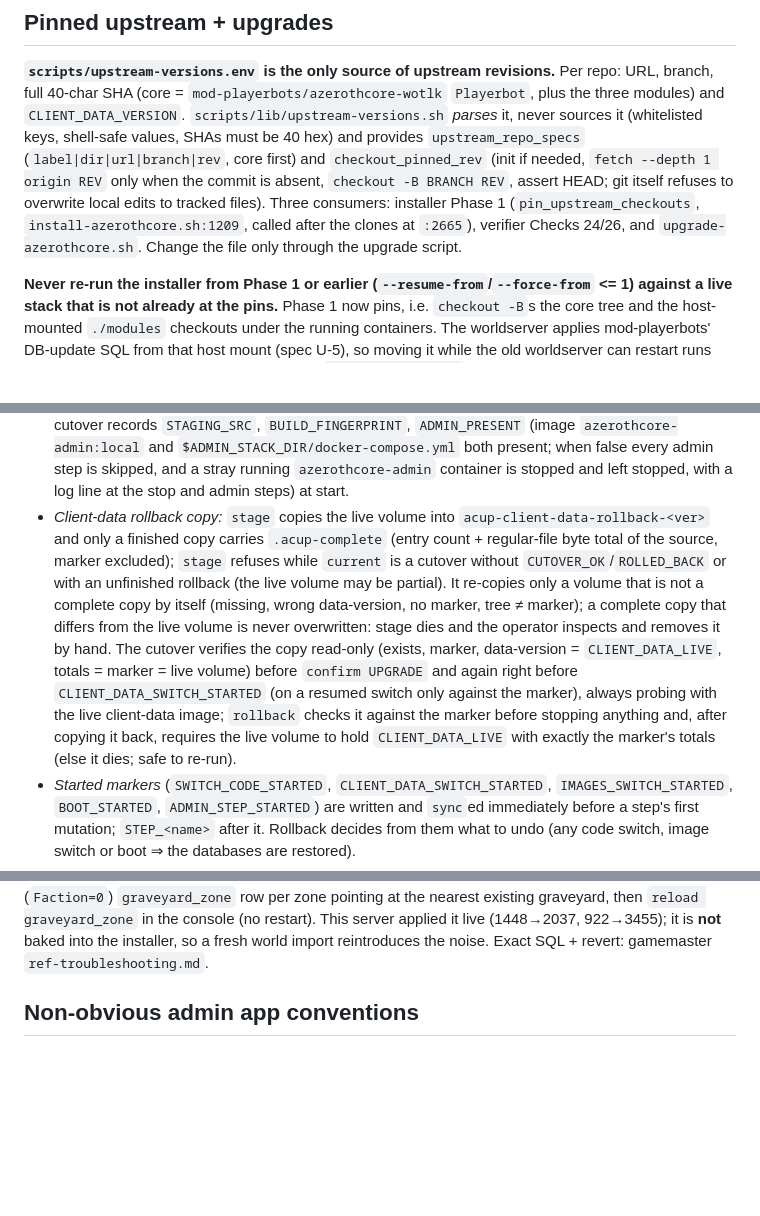
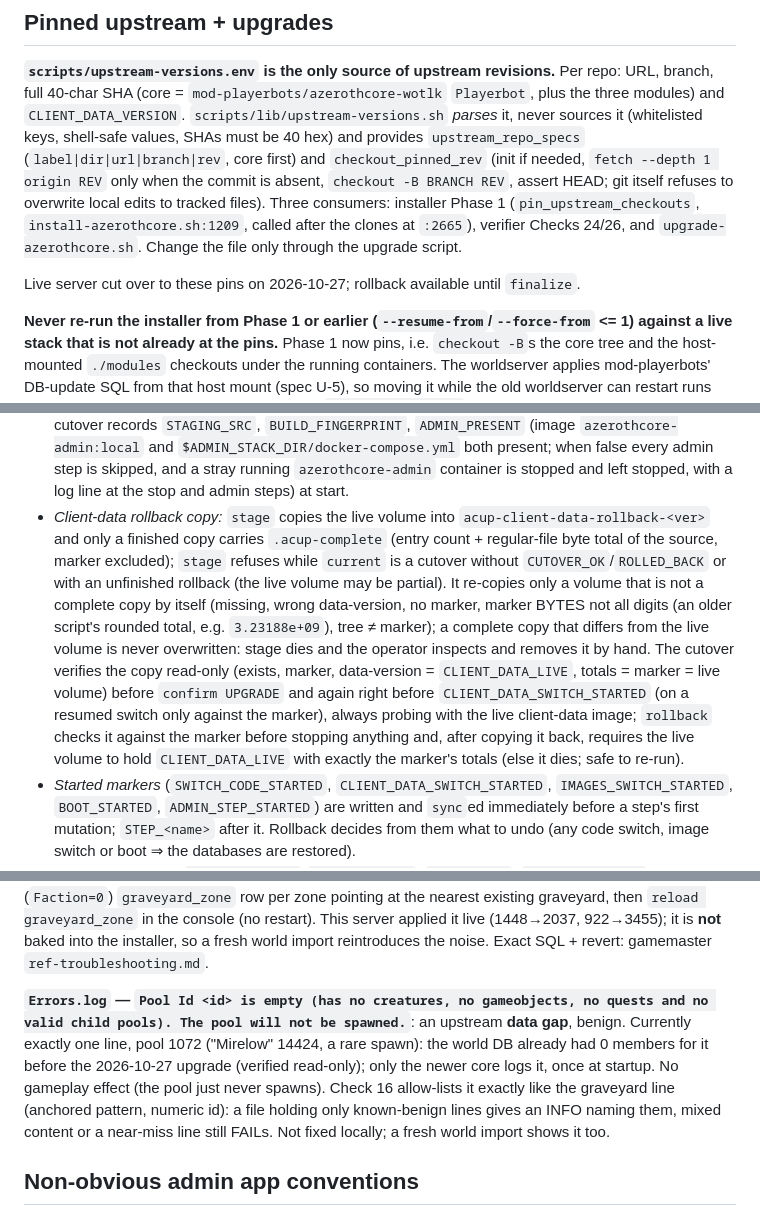
Before and after one commit to ziwdon/wow-server-sp, a Markdown page: CLAUDE.md, 3 parts joined by grey strips. Drawn GitHub-style; blank space fills up the shorter version.

Commit message:
docs: document the empty-pool benign line and post-cutover upgrade notes
CLAUDE.md: empty-pool Errors.log entry (Check 16 allow-list), the stage
re-copy rule for a marker whose BYTES is not all digits, the pre-db-import SQL
not waiting for ac-database health on a resumed boot step, and the dated
cutover note. ref-troubleshooting.md: the same benign line in the Errors.log
section.

Co-Authored-By: Claude Opus 5.5 <noreply@anthropic.com>
Claude-Session: https://claude.ai/code/session_01URJtVDG6cMSffXyKPmNM7m

```diff
--- a/CLAUDE.md
+++ b/CLAUDE.md
@@ -174,6 +174,8 @@ Paths are under the two stack roots `/opt/stacks/azerothcore/` (AC) and `/opt/st
 
 **`scripts/upstream-versions.env` is the only source of upstream revisions.** Per repo: URL, branch, full 40-char SHA (core = `mod-playerbots/azerothcore-wotlk` `Playerbot`, plus the three modules) and `CLIENT_DATA_VERSION`. `scripts/lib/upstream-versions.sh` *parses* it, never sources it (whitelisted keys, shell-safe values, SHAs must be 40 hex) and provides `upstream_repo_specs` (`label|dir|url|branch|rev`, core first) and `checkout_pinned_rev` (init if needed, `fetch --depth 1 origin REV` only when the commit is absent, `checkout -B BRANCH REV`, assert HEAD; git itself refuses to overwrite local edits to tracked files). Three consumers: installer Phase 1 (`pin_upstream_checkouts`, `install-azerothcore.sh:1209`, called after the clones at `:2665`), verifier Checks 24/26, and `upgrade-azerothcore.sh`. Change the file only through the upgrade script.
 
+Live server cut over to these pins on 2026-10-27; rollback available until `finalize`.
+
 **Never re-run the installer from Phase 1 or earlier (`--resume-from`/`--force-from` <= 1) against a live stack that is not already at the pins.** Phase 1 now pins, i.e. `checkout -B`s the core tree and the host-mounted `./modules` checkouts under the running containers. The worldserver applies mod-playerbots' DB-update SQL from that host mount (spec U-5), so moving it while the old worldserver can restart runs new SQL against the old binary (e.g. it drops `playerbots_speech`, which the old binary still prepares, then aborts). Resuming from Phase >= 2 is unaffected. Live upstream changes go only through `upgrade-azerothcore.sh`, which builds in a separate staging checkout.
 
 **Local patches: `scripts/patches/<module>/*.patch`, applied by `apply-local-patches.sh SOURCE_ROOT [--check|--reverse]`** to `SOURCE_ROOT/modules/<module>`, in filename order. Idempotent: an already-applied patch is kept; one that neither applies nor reverse-applies exits 1 ("refresh the patch for this upstream revision"); `--check` exits 1 if any is not applied; `--reverse` un-applies newest first. Phase 1 runs it right after pinning; Check 24 runs `--check`. `0001-mark-only-logging-out-character-offline.patch` (mod-playerbots `src/Script/Playerbots.cpp`) implements `OnPlayerCanMarkAccountOffline` (hook `PLAYERHOOK_CAN_MARK_ACCOUNT_OFFLINE`): it runs `UPDATE characters SET online = 0 WHERE guid = …` and returns false. Why (spec U-3, DEC-1): core `3f2969dd` logout runs `CHAR_UPD_ACCOUNT_ONLINE`, marking **every** character of the account offline, and the pinned mod-playerbots no longer overrides it; a playerbots account routinely has several characters in the world (random bots, alt bots on the human's account), so dismissing one alt-bot would flag the human offline for up to 15 min and break the presence tracker, Players page and online counts. A new upstream revision may force a patch refresh (hunk context); never loosen the check to get past "neither applies".
@@ -185,7 +187,7 @@ Paths are under the two stack roots `/opt/stacks/azerothcore/` (AC) and `/opt/st
 **Upgrade safety invariants (keep them when touching `upgrade-azerothcore.sh`).**
 - *One run at a time:* every state-changing subcommand takes `flock -n` on `$UPGRADE_ROOT/.lock`. Repository-spec loops read `upstream_repo_specs` on fd 3 so a command inside cannot swallow the list.
 - *Provenance:* `stage` records its build inputs (four `*_REV`, `CLIENT_DATA_VERSION`, versions-file, patch-set and pre-db-import-SQL-set sha256) and `BUILD_FINGERPRINT` in `staging/stage-<sha12>.env`; `rehearse` and a fresh `cutover` refuse a stage built from other pins or patches ("re-run stage"). `rehearse` writes all four `CANDIDATE_ID_*`, the fingerprint and its sorted `--pin` set to `result.env`; the cutover's rehearsal gate requires all of them to equal the stage and the cutover's `--pin` set. The cutover records `STAGING_SRC`, `BUILD_FINGERPRINT`, `ADMIN_PRESENT` (image `azerothcore-admin:local` and `$ADMIN_STACK_DIR/docker-compose.yml` both present; when false every admin step is skipped, and a stray running `azerothcore-admin` container is stopped and left stopped, with a log line at the stop and admin steps) at start.
-- *Client-data rollback copy:* `stage` copies the live volume into `acup-client-data-rollback-<ver>` and only a finished copy carries `.acup-complete` (entry count + regular-file byte total of the source, marker excluded); `stage` refuses while `current` is a cutover without `CUTOVER_OK`/`ROLLED_BACK` or with an unfinished rollback (the live volume may be partial). It re-copies only a volume that is not a complete copy by itself (missing, wrong data-version, no marker, tree ≠ marker); a complete copy that differs from the live volume is never overwritten: stage dies and the operator inspects and removes it by hand. The cutover verifies the copy read-only (exists, marker, data-version = `CLIENT_DATA_LIVE`, totals = marker = live volume) before `confirm UPGRADE` and again right before `CLIENT_DATA_SWITCH_STARTED` (on a resumed switch only against the marker), always probing with the live client-data image; `rollback` checks it against the marker before stopping anything and, after copying it back, requires the live volume to hold `CLIENT_DATA_LIVE` with exactly the marker's totals (else it dies; safe to re-run).
+- *Client-data rollback copy:* `stage` copies the live volume into `acup-client-data-rollback-<ver>` and only a finished copy carries `.acup-complete` (entry count + regular-file byte total of the source, marker excluded); `stage` refuses while `current` is a cutover without `CUTOVER_OK`/`ROLLED_BACK` or with an unfinished rollback (the live volume may be partial). It re-copies only a volume that is not a complete copy by itself (missing, wrong data-version, no marker, marker BYTES not all digits (an older script's rounded total, e.g. `3.23188e+09`), tree ≠ marker); a complete copy that differs from the live volume is never overwritten: stage dies and the operator inspects and removes it by hand. The cutover verifies the copy read-only (exists, marker, data-version = `CLIENT_DATA_LIVE`, totals = marker = live volume) before `confirm UPGRADE` and again right before `CLIENT_DATA_SWITCH_STARTED` (on a resumed switch only against the marker), always probing with the live client-data image; `rollback` checks it against the marker before stopping anything and, after copying it back, requires the live volume to hold `CLIENT_DATA_LIVE` with exactly the marker's totals (else it dies; safe to re-run).
 - *Started markers* (`SWITCH_CODE_STARTED`, `CLIENT_DATA_SWITCH_STARTED`, `IMAGES_SWITCH_STARTED`, `BOOT_STARTED`, `ADMIN_STEP_STARTED`) are written and `sync`ed immediately before a step's first mutation; `STEP_<name>` after it. Rollback decides from them what to undo (any code switch, image switch or boot ⇒ the databases are restored).
 - *Stop step:* requires `ac-worldserver` `Status=exited`, `ExitCode=0`, `OOMKilled=false` (else its last saveall may be incomplete) before the cold backup, then records `STOPPED_AT`. `rehearse` checks the candidate's exit code likewise: after its `docker stop -t $STOP_TIMEOUT`, a non-zero `acup-rehearsal-world` exit code fails the rehearsal.
 - *Resume guards* (`cutover --state DIR`): refuse a rolled-back cutover, a rollback in progress (`ROLLBACK_STARTED` without `ROLLED_BACK`), changed pins/candidate tag/`BUILD_FINGERPRINT`, different `--pin` values (recorded ones are replayed), candidate images changed since start, the 02:30–03:45 UTC window, and — between the stop step and `BOOT_STARTED` — any `ac-worldserver`/`ac-authserver`/`ac-db-import` that is up or has `StartedAt` after `STOPPED_AT` (a reboot ran the half-switched stack: roll back). A resume re-stops an admin app a reboot started, until `ADMIN_STEP_STARTED`. `UPGRADE_NOW_UTC_MIN` is a test-only clock seam.
@@ -254,6 +256,8 @@ These appear in a healthy install — don't chase them as bugs. The canonical "i
 - `Random Bots Stats: 0 online` (Active/Moving/In flight/In combat all 0) is the **expected steady state with no real player logged in.** `AC_PLAYERBOTS_DISABLED_WITHOUT_REAL_PLAYER=1` (in `override.yml`) gates the random-bot login engine on real-player presence — characters aren't deleted, just kept `online=0`. The pool (250 `RNDBOT*` accounts × 10 chars ≈ 2500 characters, split 200 RNDbot / 50 AddClass per `acore_playerbots.playerbots_account_type`) persists across restarts; graceful shutdown sets all `online=0`. A real player ramps active bots toward `AC_PLAYERBOTS_MIN_RANDOM_BOTS`. Verify pool integrity: `docker exec -i ac-database mysql -uroot -p"$DOCKER_DB_ROOT_PASSWORD" -e "SELECT COUNT(*) FROM acore_characters.characters c JOIN acore_auth.account a ON a.id=c.account WHERE a.username LIKE 'RNDBOT%'"` ≈ 2500.
 
 **`Errors.log` — `Table `graveyard_zone` incomplete: Zone <id> Team <0|1> does not have a linked graveyard`** (`sql.sql` channel): an upstream **data gap**, not corruption. AC ships no `graveyard_zone` link for a few zones a real player never dies in — notably **2037 Quel'thalas** (map 0) and **3455 The North Sea** (map 530). Playerbots roam/teleport/drown there, so it surfaces only after hours of uptime (one line per death). Benign — `GetClosestGraveyard` (`GameGraveyard.cpp:168`) falls back to the default GY (Westfall/Crossroads) — but it breaks the "0 bytes = clean" invariant. Fix = add a neutral (`Faction=0`) `graveyard_zone` row per zone pointing at the nearest existing graveyard, then `reload graveyard_zone` in the console (no restart). This server applied it live (1448→2037, 922→3455); it is **not** baked into the installer, so a fresh world import reintroduces the noise. Exact SQL + revert: gamemaster `ref-troubleshooting.md`.
+
+**`Errors.log` — `Pool Id <id> is empty (has no creatures, no gameobjects, no quests and no valid child pools). The pool will not be spawned.`**: an upstream **data gap**, benign. Currently exactly one line, pool 1072 ("Mirelow" 14424, a rare spawn): the world DB already had 0 members for it before the 2026-10-27 upgrade (verified read-only); only the newer core logs it, once at startup. No gameplay effect (the pool just never spawns). Check 16 allow-lists it exactly like the graveyard line (anchored pattern, numeric id): a file holding only known-benign lines gives an INFO naming them, mixed content or a near-miss line still FAILs. Not fixed locally; a fresh world import shows it too.
 
 ## Non-obvious admin app conventions
 
```
Also changed, not shown: other parts of CLAUDE.md (+1 -1 lines), 1 other file.
